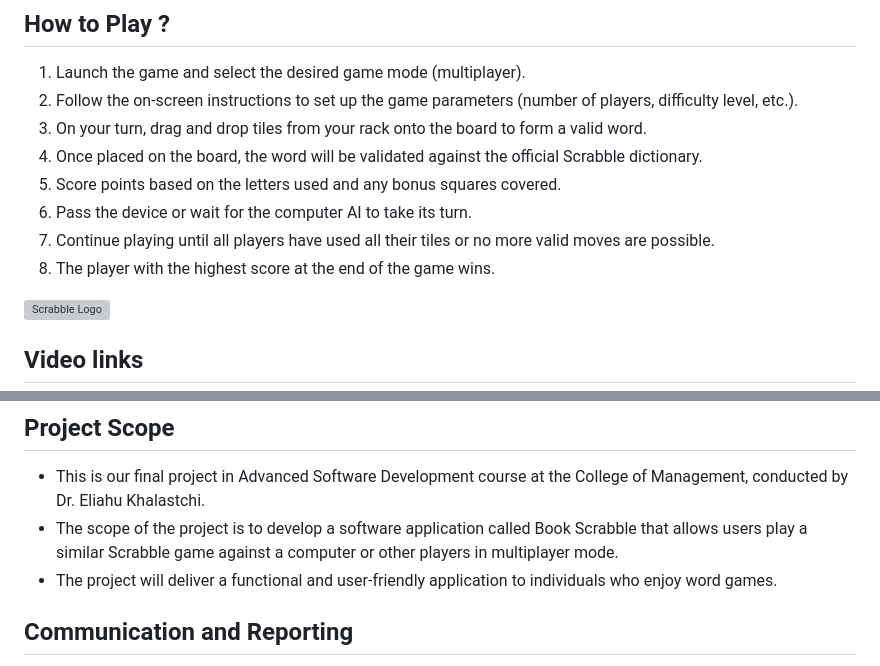
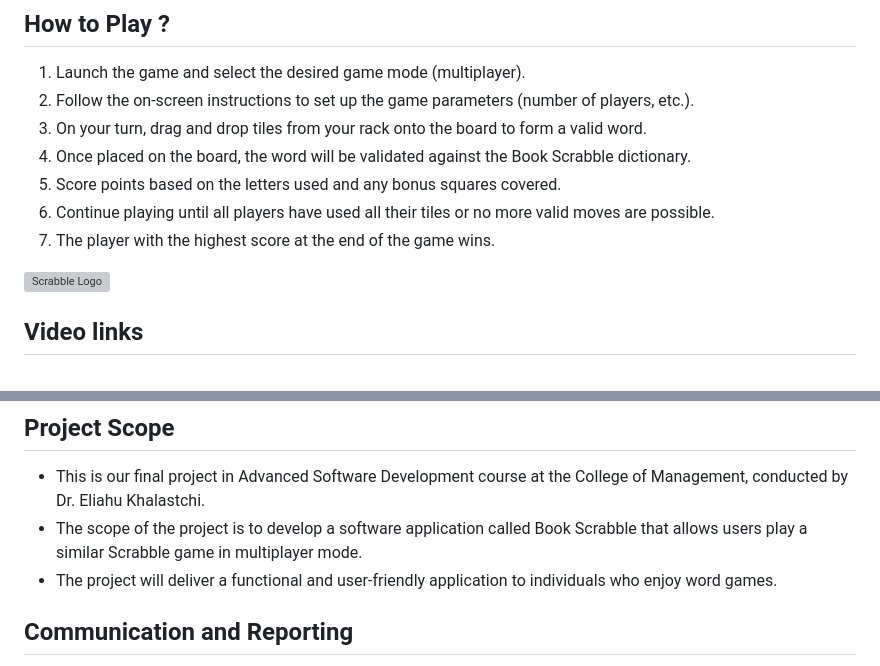
Before and after one commit to matand380/Book_Scrabble_Project, a Markdown page: README.md, 2 parts joined by grey strips. Drawn GitHub-style; grey boxes are pictures that could not be loaded.

```diff
--- a/README.md
+++ b/README.md
@@ -26,13 +26,12 @@
 ## How to Play ?
 
 1. Launch the game and select the desired game mode (multiplayer).
-2. Follow the on-screen instructions to set up the game parameters (number of players, difficulty level, etc.).
+2. Follow the on-screen instructions to set up the game parameters (number of players, etc.).
 3. On your turn, drag and drop tiles from your rack onto the board to form a valid word.
-4. Once placed on the board, the word will be validated against the official Scrabble dictionary.
+4. Once placed on the board, the word will be validated against the Book Scrabble dictionary.
 5. Score points based on the letters used and any bonus squares covered.
-6. Pass the device or wait for the computer AI to take its turn.
-7. Continue playing until all players have used all their tiles or no more valid moves are possible.
-8. The player with the highest score at the end of the game wins.
+6. Continue playing until all players have used all their tiles or no more valid moves are possible.
+7. The player with the highest score at the end of the game wins.
 
  <img src="src/main/resources/images/d04bd8bd-1354-4c3c-b3fd-ac57c6fdc61c_f1600x768.jpeg" alt="Scrabble Logo" width="400" height="100">
 
@@ -45,7 +44,7 @@
 
 ## Project Scope
 * This is our final project in Advanced Software Development course at the College of Management, conducted by Dr. Eliahu Khalastchi.
-* The scope of the project is to develop a software application called Book Scrabble that allows users play a similar Scrabble game against a computer or other players in multiplayer mode.
+* The scope of the project is to develop a software application called Book Scrabble that allows users play a similar Scrabble game in multiplayer mode.
 * The project will deliver a functional and user-friendly application to individuals who enjoy word games.
 
 ## Communication and Reporting
```
Also changed, not shown: other parts of README.md (+1 -2 lines).
